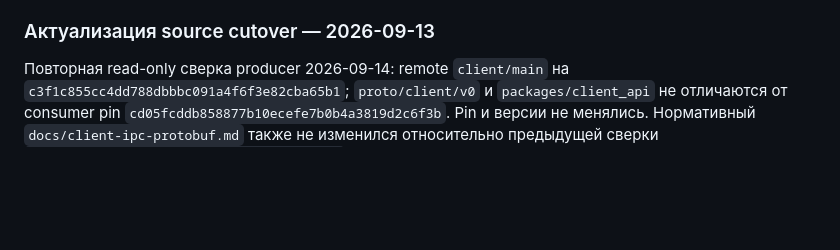
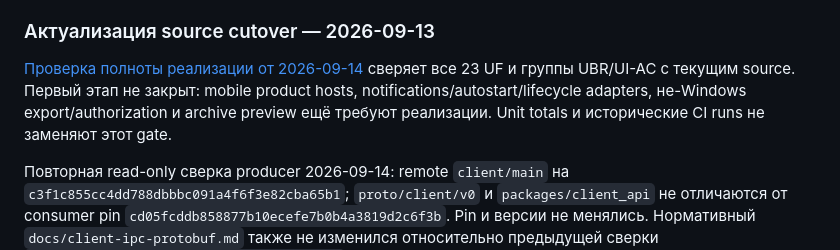
Before and after one commit to endless-net/client-ui, a Markdown page: docs/client-ui-system-analysis.md, the part around the change. Drawn GitHub-style; blank space fills up the shorter version.

Commit message:
docs: audit full UI implementation gate against BA

```diff
--- a/docs/client-ui-system-analysis.md
+++ b/docs/client-ui-system-analysis.md
@@ -13,6 +13,12 @@
   сохраняет дату своей проверки и не является целевым дизайном.
 
 ### Актуализация source cutover — 2026-09-13
+
+[Проверка полноты реализации от 2026-09-14](client-ui-implementation-audit.md)
+сверяет все 23 UF и группы UBR/UI-AC с текущим source. Первый этап не закрыт:
+mobile product hosts, notifications/autostart/lifecycle adapters, не-Windows
+export/authorization и archive preview ещё требуют реализации. Unit totals
+и исторические CI runs не заменяют этот gate.
 
 Повторная read-only сверка producer 2026-09-14: remote `client/main` на
 `c3f1c855cc4dd788dbbbc091a4f6f3e82cba65b1`; `proto/client/v0` и
```
Also changed, not shown: docs/client-ui-implementation-audit.md (added, +94 -0 lines).
